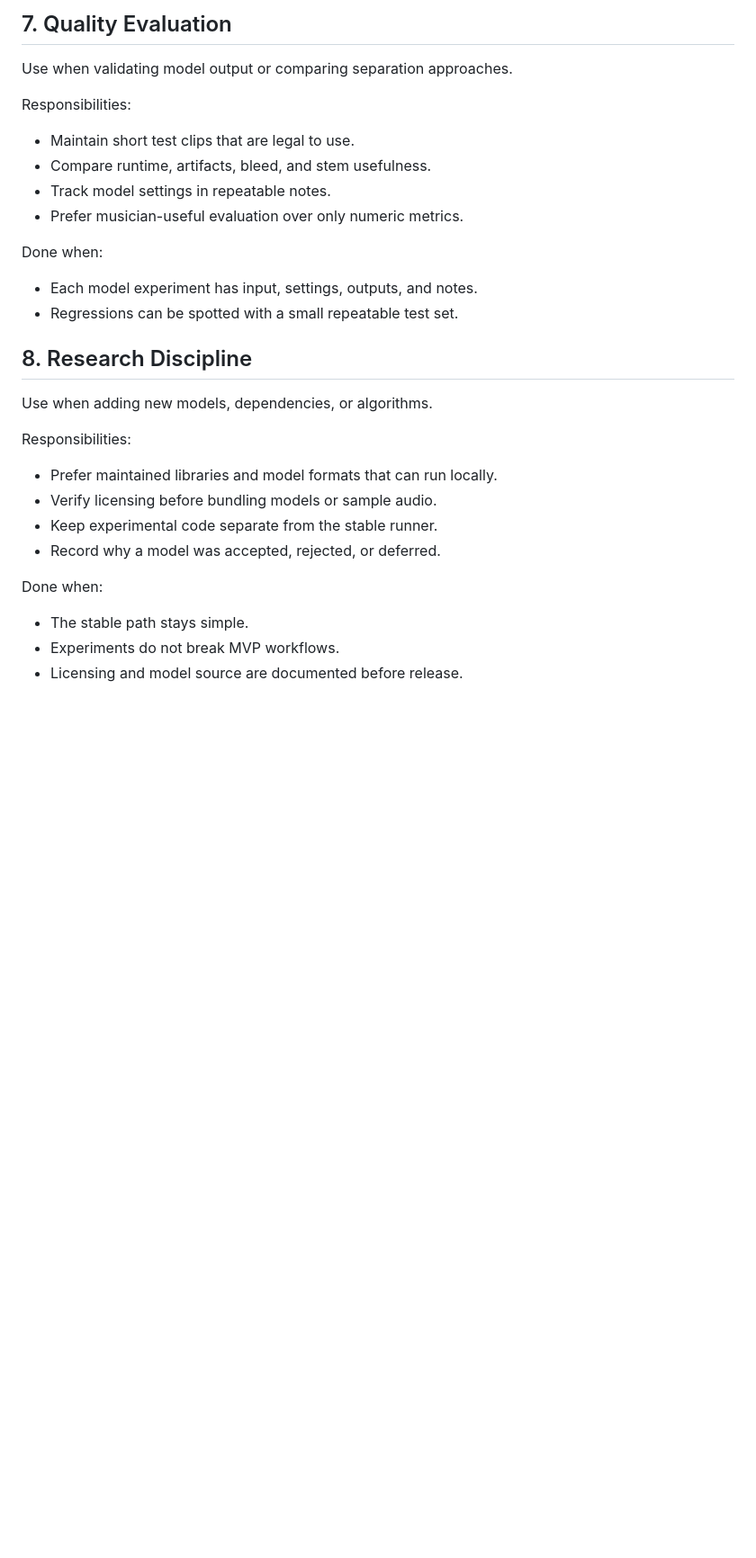
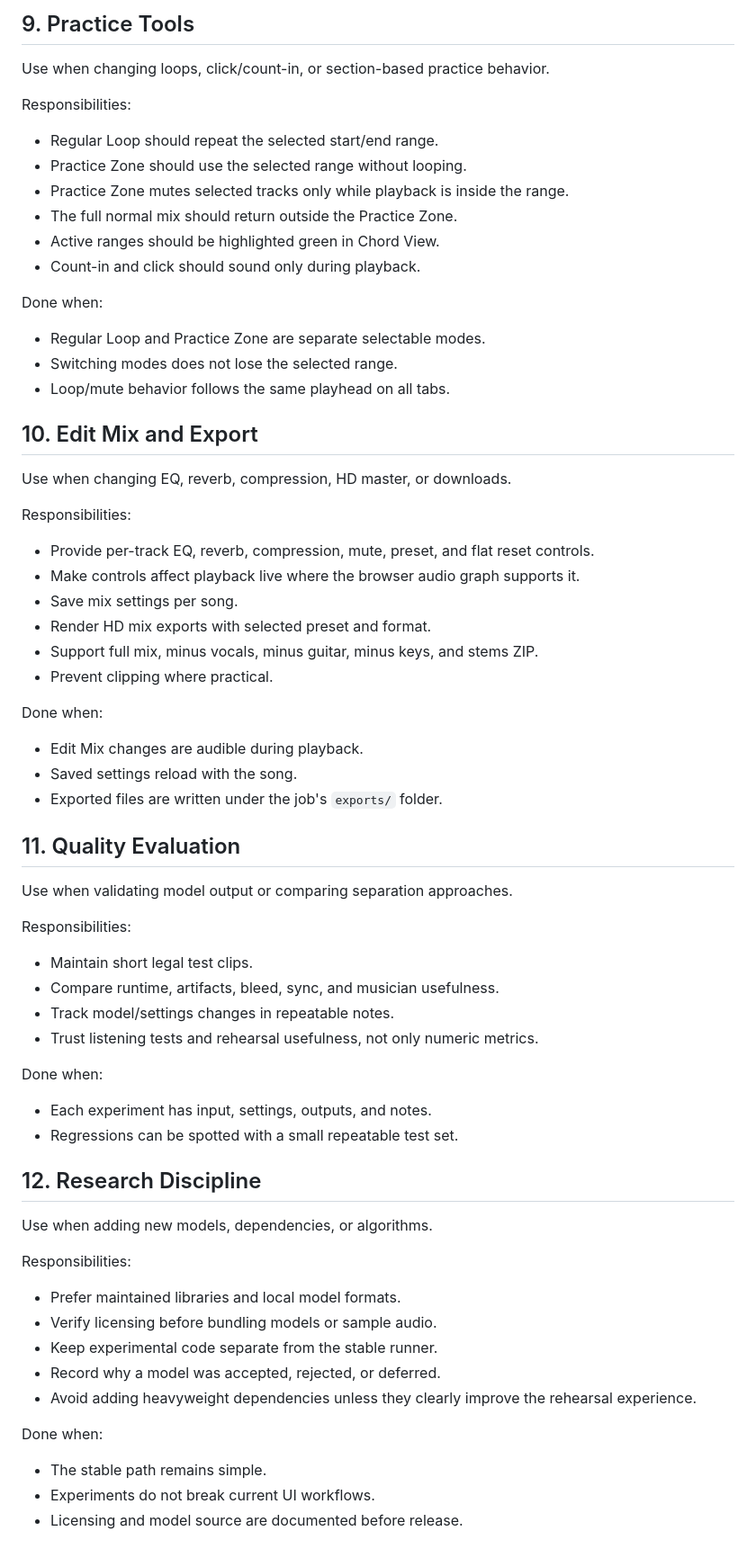
Before and after one commit to debojyotimukherjee/song_split, a Markdown page: SKILLS.md, the part around one of its changes. Shown at 90% size. Rendered like a GitHub page; blank space fills up the shorter version.

```diff
--- a/SKILLS.md
+++ b/SKILLS.md
@@ -111,33 +154,72 @@ Done when:
 
-## 7. Quality Evaluation
+## 9. Practice Tools
+
+Use when changing loops, click/count-in, or section-based practice behavior.
+
+Responsibilities:
+
+- Regular Loop should repeat the selected start/end range.
+- Practice Zone should use the selected range without looping.
+- Practice Zone mutes selected tracks only while playback is inside the range.
+- The full normal mix should return outside the Practice Zone.
+- Active ranges should be highlighted green in Chord View.
+- Count-in and click should sound only during playback.
+
+Done when:
+
+- Regular Loop and Practice Zone are separate selectable modes.
+- Switching modes does not lose the selected range.
+- Loop/mute behavior follows the same playhead on all tabs.
+
+## 10. Edit Mix and Export
+
+Use when changing EQ, reverb, compression, HD master, or downloads.
+
+Responsibilities:
+
+- Provide per-track EQ, reverb, compression, mute, preset, and flat reset controls.
+- Make controls affect playback live where the browser audio graph supports it.
+- Save mix settings per song.
+- Render HD mix exports with selected preset and format.
+- Support full mix, minus vocals, minus guitar, minus keys, and stems ZIP.
+- Prevent clipping where practical.
+
+Done when:
+
+- Edit Mix changes are audible during playback.
+- Saved settings reload with the song.
+- Exported files are written under the job's `exports/` folder.
+
+## 11. Quality Evaluation
 
 Use when validating model output or comparing separation approaches.
 
 Responsibilities:
 
-- Maintain short test clips that are legal to use.
-- Compare runtime, artifacts, bleed, and stem usefulness.
-- Track model settings in repeatable notes.
-- Prefer musician-useful evaluation over only numeric metrics.
+- Maintain short legal test clips.
+- Compare runtime, artifacts, bleed, sync, and musician usefulness.
+- Track model/settings changes in repeatable notes.
+- Trust listening tests and rehearsal usefulness, not only numeric metrics.
 
 Done when:
 
-- Each model experiment has input, settings, outputs, and notes.
+- Each experiment has input, settings, outputs, and notes.
 - Regressions can be spotted with a small repeatable test set.
 
-## 8. Research Discipline
+## 12. Research Discipline
 
 Use when adding new models, dependencies, or algorithms.
 
 Responsibilities:
 
-- Prefer maintained libraries and model formats that can run locally.
+- Prefer maintained libraries and local model formats.
 - Verify licensing before bundling models or sample audio.
 - Keep experimental code separate from the stable runner.
 - Record why a model was accepted, rejected, or deferred.
+- Avoid adding heavyweight dependencies unless they clearly improve the rehearsal experience.
 
 Done when:
 
-- The stable path stays simple.
-- Experiments do not break MVP workflows.
+- The stable path remains simple.
+- Experiments do not break current UI workflows.
 - Licensing and model source are documented before release.
```
Also changed, not shown: other parts of SKILLS.md (+91 -48 lines), AGENT.md (+99 -103 lines).
